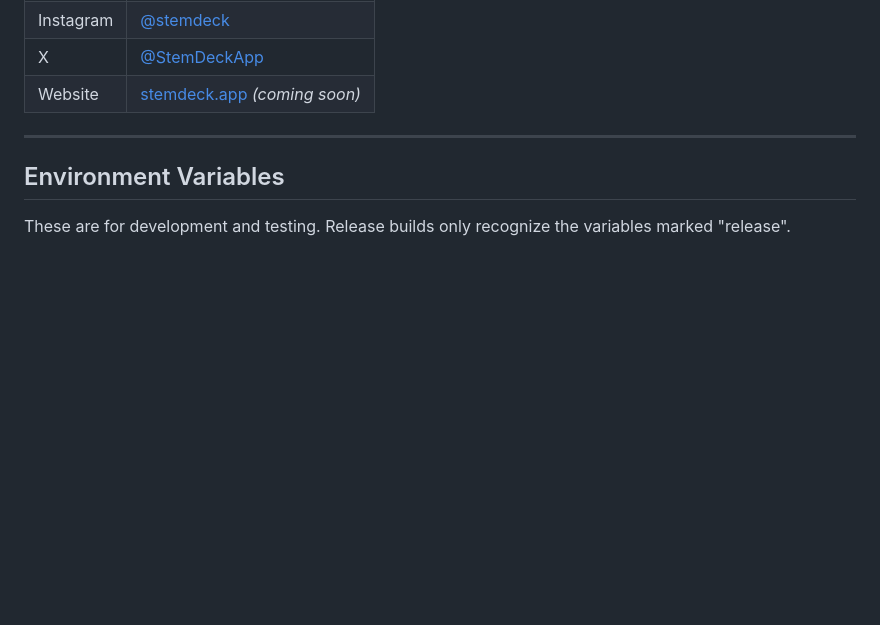
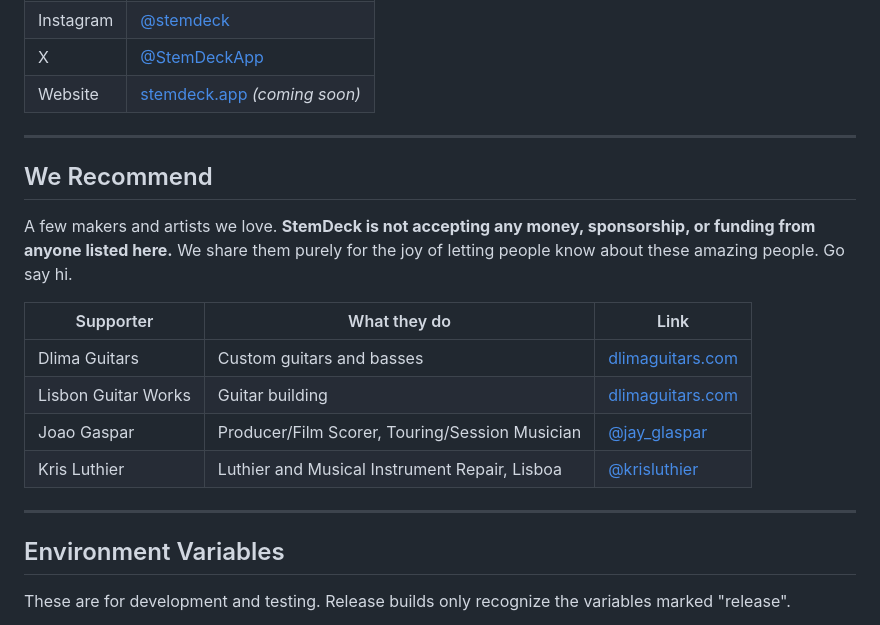
Before and after one commit to edperch/anystemdeck, a Markdown page: README.md, the part around the change. Rendered like a GitHub page; blank space fills up the shorter version.

Commit message:
docs: add We Recommend section listing supporters (#__)

```diff
--- a/README.md
+++ b/README.md
@@ -363,6 +363,19 @@ The author(s) of StemDeck provide this software "as is", without warranty of any
 
 ---
 
+## We Recommend
+
+A few makers and artists we love. **StemDeck is not accepting any money, sponsorship, or funding from anyone listed here.** We share them purely for the joy of letting people know about these amazing people. Go say hi.
+
+| Supporter | What they do | Link |
+|---|---|---|
+| Dlima Guitars | Custom guitars and basses | [dlimaguitars.com](https://dlimaguitars.com) |
+| Lisbon Guitar Works | Guitar building | [dlimaguitars.com](https://dlimaguitars.com) |
+| Joao Gaspar | Producer/Film Scorer, Touring/Session Musician | [@jay_glaspar](https://www.instagram.com/jay_glaspar) |
+| Kris Luthier | Luthier and Musical Instrument Repair, Lisboa | [@krisluthier](https://www.instagram.com/krisluthier) |
+
+---
+
 ## Environment Variables
 
 These are for development and testing. Release builds only recognize the variables marked "release".
```
